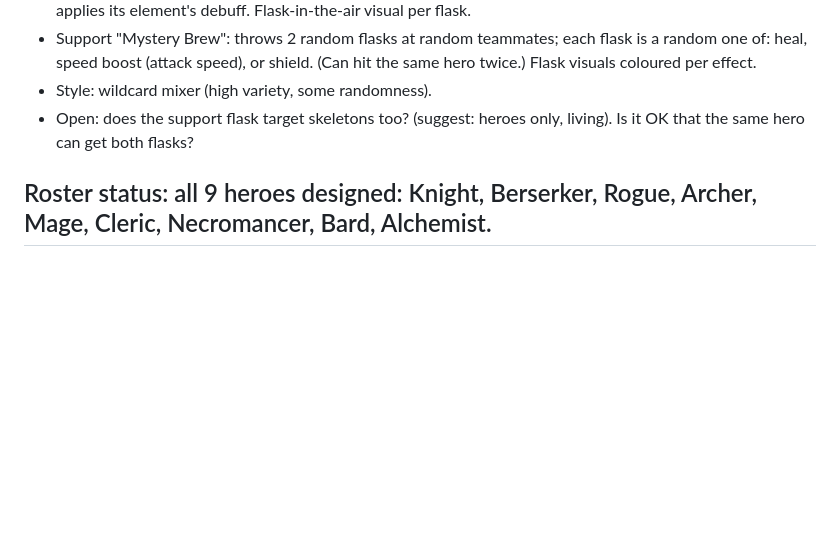
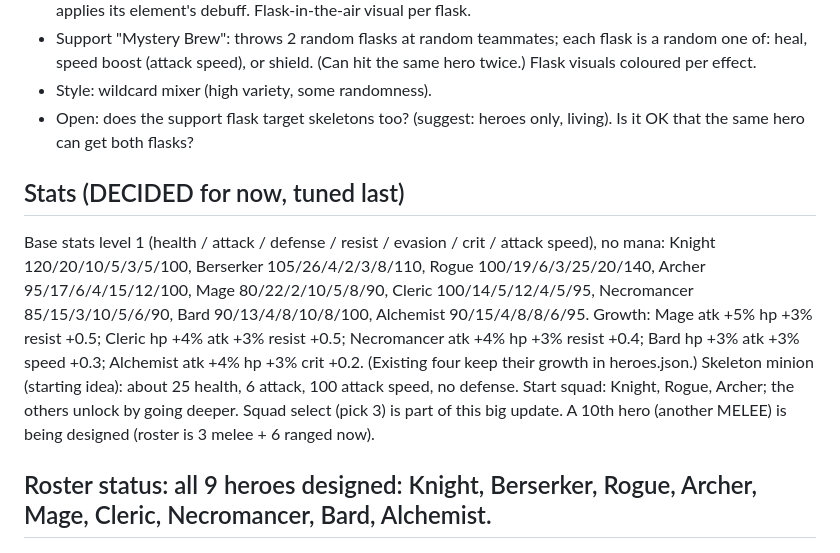
Before and after one commit to Ponderman-dev/Dungeon-of-Soldia, a Markdown page: docs/big-update-plan.md, the part around the change. Drawn GitHub-style; blank space fills up the shorter version.

Commit message:
Plan: hero stats, unlocks, squad select decided
Co-Authored-By: Claude Sonnet 5.5 <noreply@anthropic.com>
Claude-Session: https://claude.ai/code/session_01Tt3jhUD3dkaQiPjz4tKEi9

```diff
--- a/docs/big-update-plan.md
+++ b/docs/big-update-plan.md
@@ -119,6 +119,15 @@ Each hero: 1 passive (reacts to states/events), 1 attack skill, 1 support skill.
 - Style: wildcard mixer (high variety, some randomness).
 - Open: does the support flask target skeletons too? (suggest: heroes only, living). Is it OK that the same hero can get both flasks?
 
+## Stats (DECIDED for now, tuned last)
+Base stats level 1 (health / attack / defense / resist / evasion / crit / attack speed), no mana:
+Knight 120/20/10/5/3/5/100, Berserker 105/26/4/2/3/8/110, Rogue 100/19/6/3/25/20/140, Archer 95/17/6/4/15/12/100,
+Mage 80/22/2/10/5/8/90, Cleric 100/14/5/12/4/5/95, Necromancer 85/15/3/10/5/6/90, Bard 90/13/4/8/10/8/100, Alchemist 90/15/4/8/8/6/95.
+Growth: Mage atk +5% hp +3% resist +0.5; Cleric hp +4% atk +3% resist +0.5; Necromancer atk +4% hp +3% resist +0.4; Bard hp +3% atk +3% speed +0.3; Alchemist atk +4% hp +3% crit +0.2. (Existing four keep their growth in heroes.json.)
+Skeleton minion (starting idea): about 25 health, 6 attack, 100 attack speed, no defense.
+Start squad: Knight, Rogue, Archer; the others unlock by going deeper. Squad select (pick 3) is part of this big update.
+A 10th hero (another MELEE) is being designed (roster is 3 melee + 6 ranged now).
+
 ## Roster status: all 9 heroes designed: Knight, Berserker, Rogue, Archer, Mage, Cleric, Necromancer, Bard, Alchemist.
 ## Still open for Part 2: base stats and growth per hero (melee/ranged, health, attack, defense, resist, evasion, crit, attack speed), squad select/unlock order, which 3 start unlocked, passives' exact numbers (tuned last).
 - Final roster of 9 (3 per run), role, stats, growth, perk, one attack + one support skill, melee or ranged.
```
